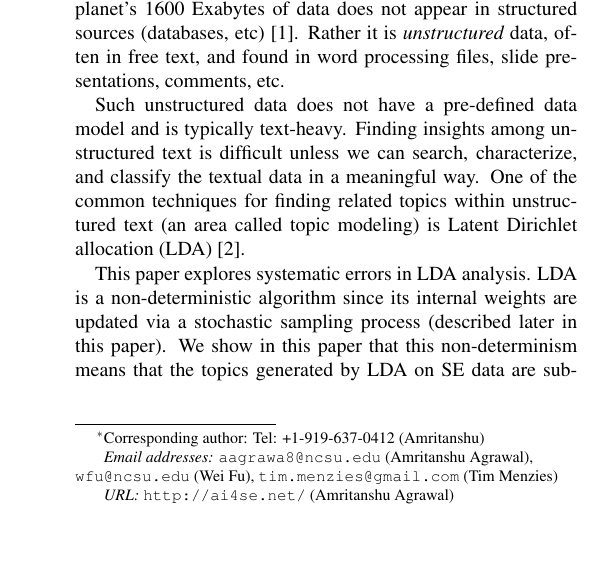
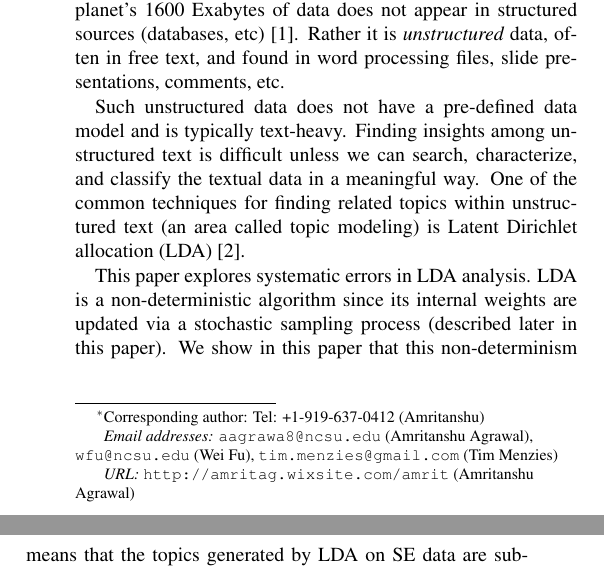
Before and after one commit to ai-se/Tuning-LDA, a LaTeX paper (main.tex): part of one column of page 1 of 15 before the commit and two parts of the columns of page 1 of 15 after it, the two joined at a grey line, cut so that both start at the same text, the shorter picture padded with empty space. Compiled offline with pdfLaTeX.

Commit message:
Updates from ShareLaTeX

```diff
--- a/main.tex
+++ b/main.tex
@@ -92,7 +92,7 @@ Topic Modeling? (and How to Fix it Using Search-based Software Engineering)}
 \cortext[cor1]{Corresponding author: Tel: +1-919-637-0412 (Amritanshu)}
 
 \ead{aagrawa8@ncsu.edu}
-\ead[url]{http://ai4se.net/}
+\ead[url]{http://amritag.wixsite.com/amrit}
 
 \author{Wei Fu\corref{cor1}}
 \ead{wfu@ncsu.edu}
```
